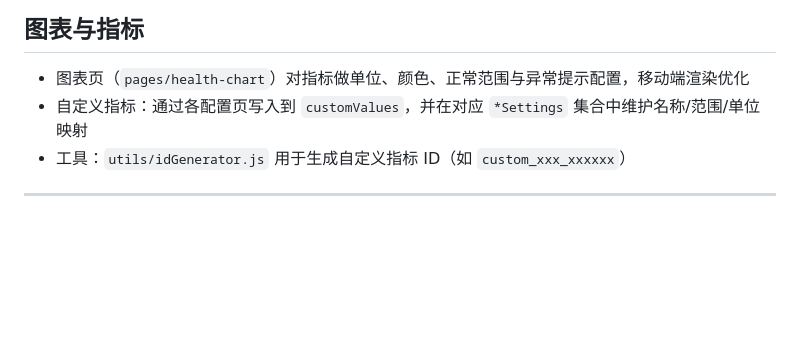
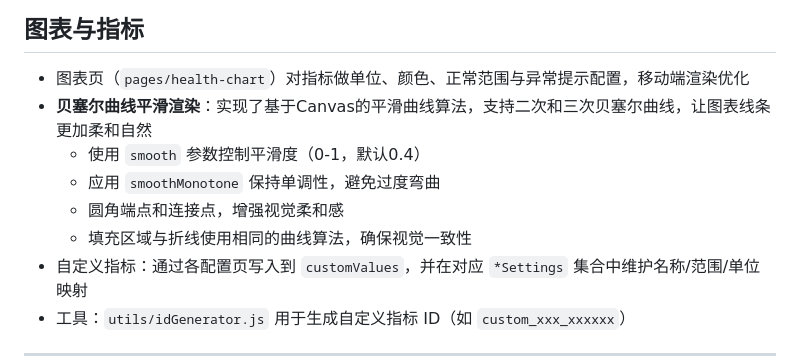
Before and after one commit to mengxiaoww/warm-white-notebook, a Markdown page: README.md, the part around the change. Drawn GitHub-style; blank space fills up the shorter version.

Commit message:
更新README：添加贝塞尔曲线平滑渲染功能说明

```diff
--- a/README.md
+++ b/README.md
@@ -184,6 +184,11 @@ warm-white-notebook/
 ## 图表与指标
 
 - 图表页（`pages/health-chart`）对指标做单位、颜色、正常范围与异常提示配置，移动端渲染优化
+- **贝塞尔曲线平滑渲染**：实现了基于Canvas的平滑曲线算法，支持二次和三次贝塞尔曲线，让图表线条更加柔和自然
+  - 使用 `smooth` 参数控制平滑度（0-1，默认0.4）
+  - 应用 `smoothMonotone` 保持单调性，避免过度弯曲
+  - 圆角端点和连接点，增强视觉柔和感
+  - 填充区域与折线使用相同的曲线算法，确保视觉一致性
 - 自定义指标：通过各配置页写入到 `customValues`，并在对应 `*Settings` 集合中维护名称/范围/单位映射
 - 工具：`utils/idGenerator.js` 用于生成自定义指标 ID（如 `custom_xxx_xxxxxx`）
 
```
